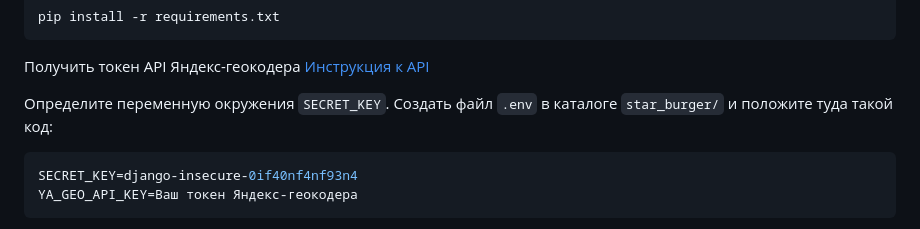
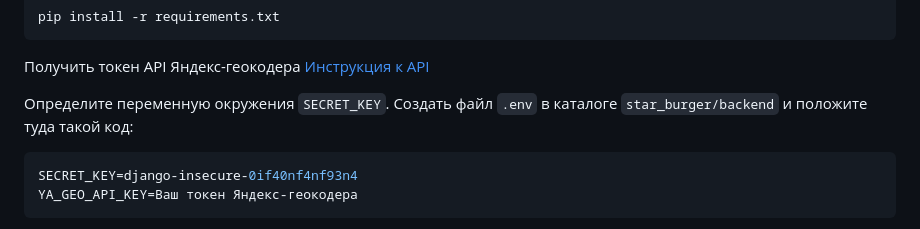
Before and after one commit to AndreyShukatka/Star-burger, a Markdown page: README.md, the part around the change. Drawn GitHub-style.

````diff
--- a/README.md
+++ b/README.md
@@ -60,7 +60,7 @@ pip install -r requirements.txt
 Получить токен API Яндекс-геокодера
 [Инструкция к API](https://dvmn.org/encyclopedia/api-docs/yandex-geocoder-api/)
 
-Определите переменную окружения `SECRET_KEY`. Создать файл `.env` в каталоге `star_burger/` и положите туда такой код:
+Определите переменную окружения `SECRET_KEY`. Создать файл `.env` в каталоге `star_burger/backend` и положите туда такой код:
 ```sh
 SECRET_KEY=django-insecure-0if40nf4nf93n4
 YA_GEO_API_KEY=Ваш токен Яндекс-геокодера
````
